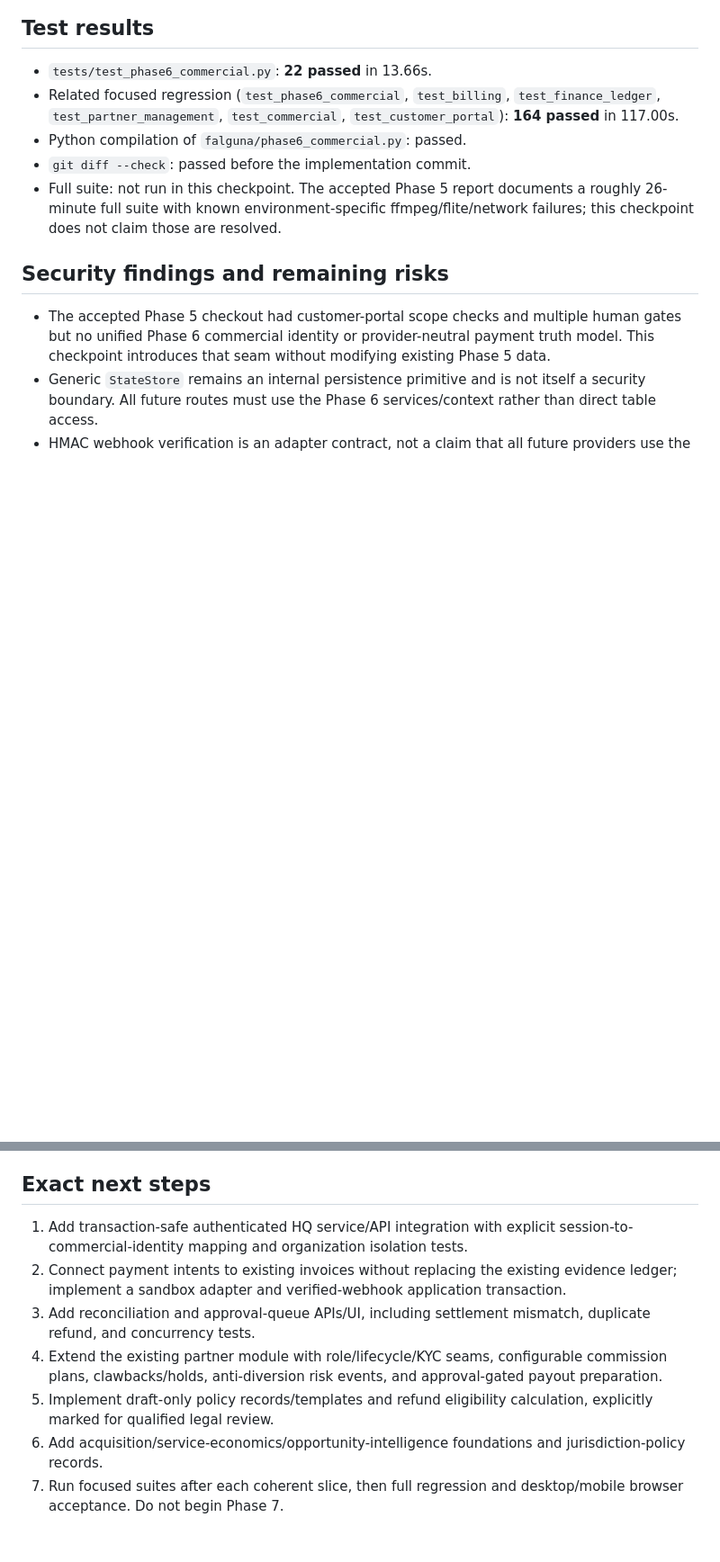
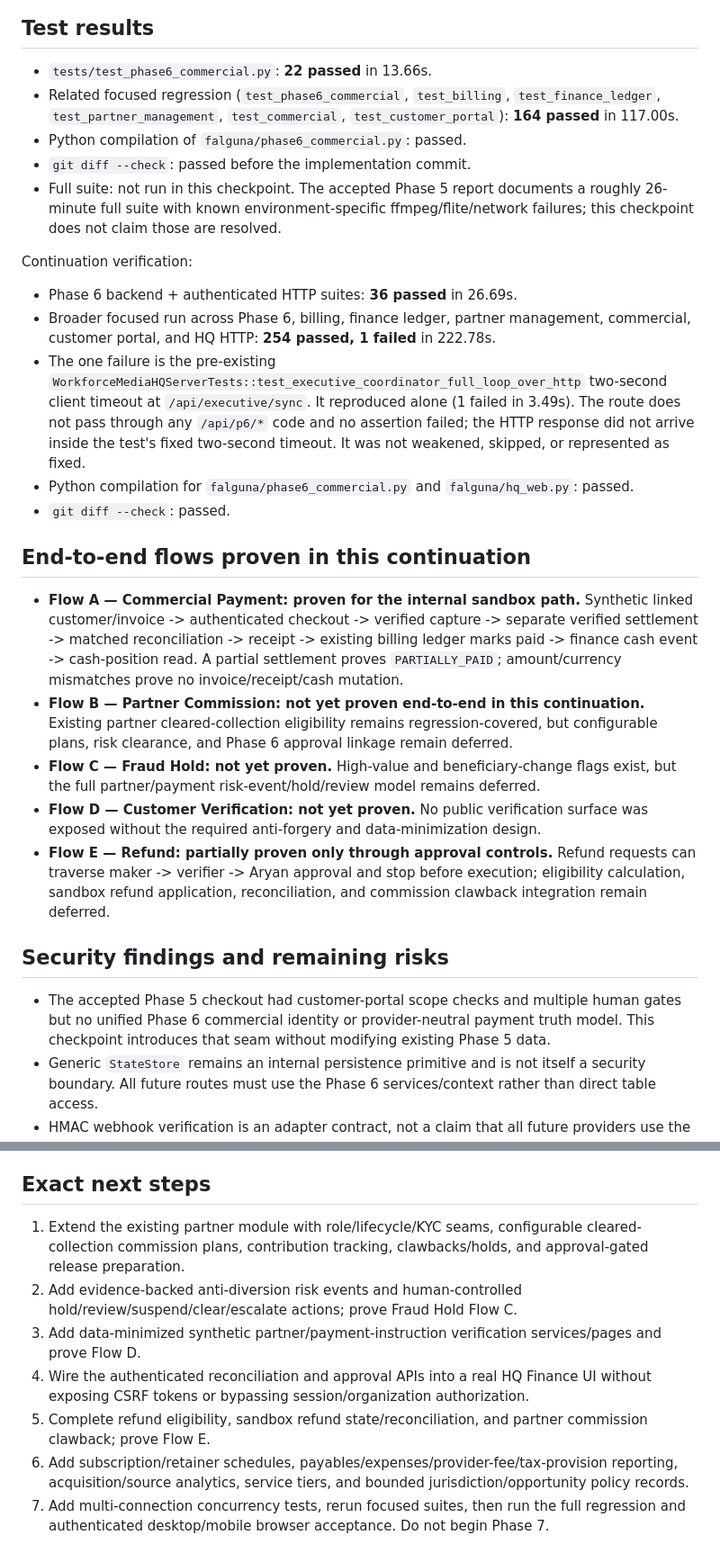
Before and after one commit to aryanbehera46-source/Falguna, a Markdown page: TTT_PHASE6_COMMERCIAL_PLATFORM_CHECKPOINT.md, 2 parts joined by grey strips. Shown at 90% size. Rendered like a GitHub page; blank space fills up the shorter version.

Commit message:
Update Phase 6 authenticated integration checkpoint

```diff
--- a/TTT_PHASE6_COMMERCIAL_PLATFORM_CHECKPOINT.md
+++ b/TTT_PHASE6_COMMERCIAL_PLATFORM_CHECKPOINT.md
@@ -66,6 +85,22 @@ The following remain Phase 6 work and must not be represented as complete:
 - Python compilation of `falguna/phase6_commercial.py`: passed.
 - `git diff --check`: passed before the implementation commit.
 - Full suite: not run in this checkpoint. The accepted Phase 5 report documents a roughly 26-minute full suite with known environment-specific ffmpeg/flite/network failures; this checkpoint does not claim those are resolved.
+
+Continuation verification:
+
+- Phase 6 backend + authenticated HTTP suites: **36 passed** in 26.69s.
+- Broader focused run across Phase 6, billing, finance ledger, partner management, commercial, customer portal, and HQ HTTP: **254 passed, 1 failed** in 222.78s.
+- The one failure is the pre-existing `WorkforceMediaHQServerTests::test_executive_coordinator_full_loop_over_http` two-second client timeout at `/api/executive/sync`. It reproduced alone (1 failed in 3.49s). The route does not pass through any `/api/p6/*` code and no assertion failed; the HTTP response did not arrive inside the test's fixed two-second timeout. It was not weakened, skipped, or represented as fixed.
+- Python compilation for `falguna/phase6_commercial.py` and `falguna/hq_web.py`: passed.
+- `git diff --check`: passed.
+
+## End-to-end flows proven in this continuation
+
+- **Flow A — Commercial Payment: proven for the internal sandbox path.** Synthetic linked customer/invoice -> authenticated checkout -> verified capture -> separate verified settlement -> matched reconciliation -> receipt -> existing billing ledger marks paid -> finance cash event -> cash-position read. A partial settlement proves `PARTIALLY_PAID`; amount/currency mismatches prove no invoice/receipt/cash mutation.
+- **Flow B — Partner Commission: not yet proven end-to-end in this continuation.** Existing partner cleared-collection eligibility remains regression-covered, but configurable plans, risk clearance, and Phase 6 approval linkage remain deferred.
+- **Flow C — Fraud Hold: not yet proven.** High-value and beneficiary-change flags exist, but the full partner/payment risk-event/hold/review model remains deferred.
+- **Flow D — Customer Verification: not yet proven.** No public verification surface was exposed without the required anti-forgery and data-minimization design.
+- **Flow E — Refund: partially proven only through approval controls.** Refund requests can traverse maker -> verifier -> Aryan approval and stop before execution; eligibility calculation, sandbox refund application, reconciliation, and commission clawback integration remain deferred.
 
 ## Security findings and remaining risks
 
@@ -87,10 +122,10 @@ The following remain Phase 6 work and must not be represented as complete:
 
 ## Exact next steps
 
-1. Add transaction-safe authenticated HQ service/API integration with explicit session-to-commercial-identity mapping and organization isolation tests.
-2. Connect payment intents to existing invoices without replacing the existing evidence ledger; implement a sandbox adapter and verified-webhook application transaction.
-3. Add reconciliation and approval-queue APIs/UI, including settlement mismatch, duplicate refund, and concurrency tests.
-4. Extend the existing partner module with role/lifecycle/KYC seams, configurable commission plans, clawbacks/holds, anti-diversion risk events, and approval-gated payout preparation.
-5. Implement draft-only policy records/templates and refund eligibility calculation, explicitly marked for qualified legal review.
-6. Add acquisition/service-economics/opportunity-intelligence foundations and jurisdiction-policy records.
-7. Run focused suites after each coherent slice, then full regression and desktop/mobile browser acceptance. Do not begin Phase 7.
+1. Extend the existing partner module with role/lifecycle/KYC seams, configurable cleared-collection commission plans, contribution tracking, clawbacks/holds, and approval-gated release preparation.
+2. Add evidence-backed anti-diversion risk events and human-controlled hold/review/suspend/clear/escalate actions; prove Fraud Hold Flow C.
+3. Add data-minimized synthetic partner/payment-instruction verification services/pages and prove Flow D.
+4. Wire the authenticated reconciliation and approval APIs into a real HQ Finance UI without exposing CSRF tokens or bypassing session/organization authorization.
+5. Complete refund eligibility, sandbox refund state/reconciliation, and partner commission clawback; prove Flow E.
+6. Add subscription/retainer schedules, payables/expenses/provider-fee/tax-provision reporting, acquisition/source analytics, service tiers, and bounded jurisdiction/opportunity policy records.
+7. Add multi-connection concurrency tests, rerun focused suites, then run the full regression and authenticated desktop/mobile browser acceptance. Do not begin Phase 7.
```
Also changed, not shown: other parts of TTT_PHASE6_COMMERCIAL_PLATFORM_CHECKPOINT.md (+24 -5 lines).
